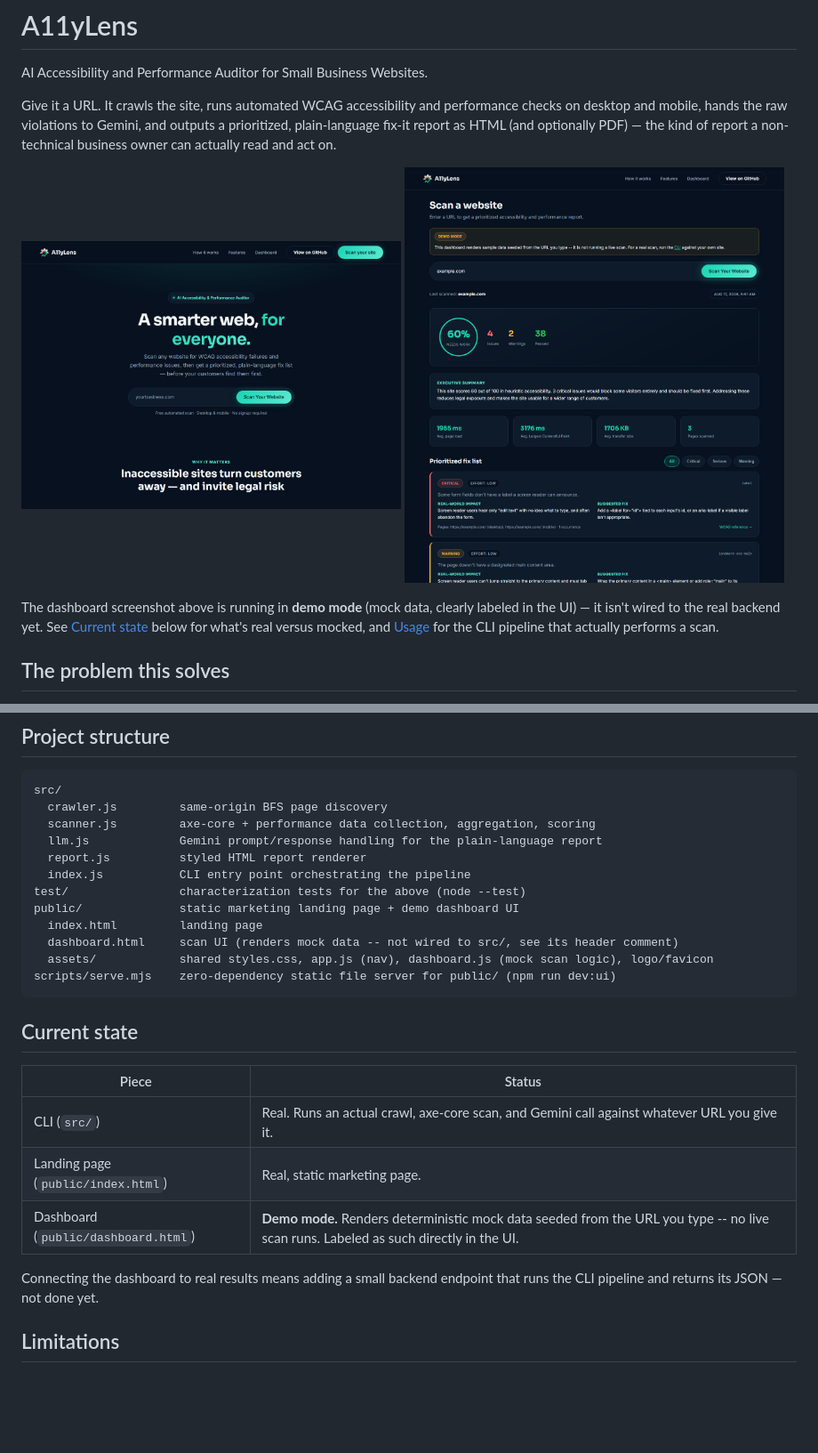
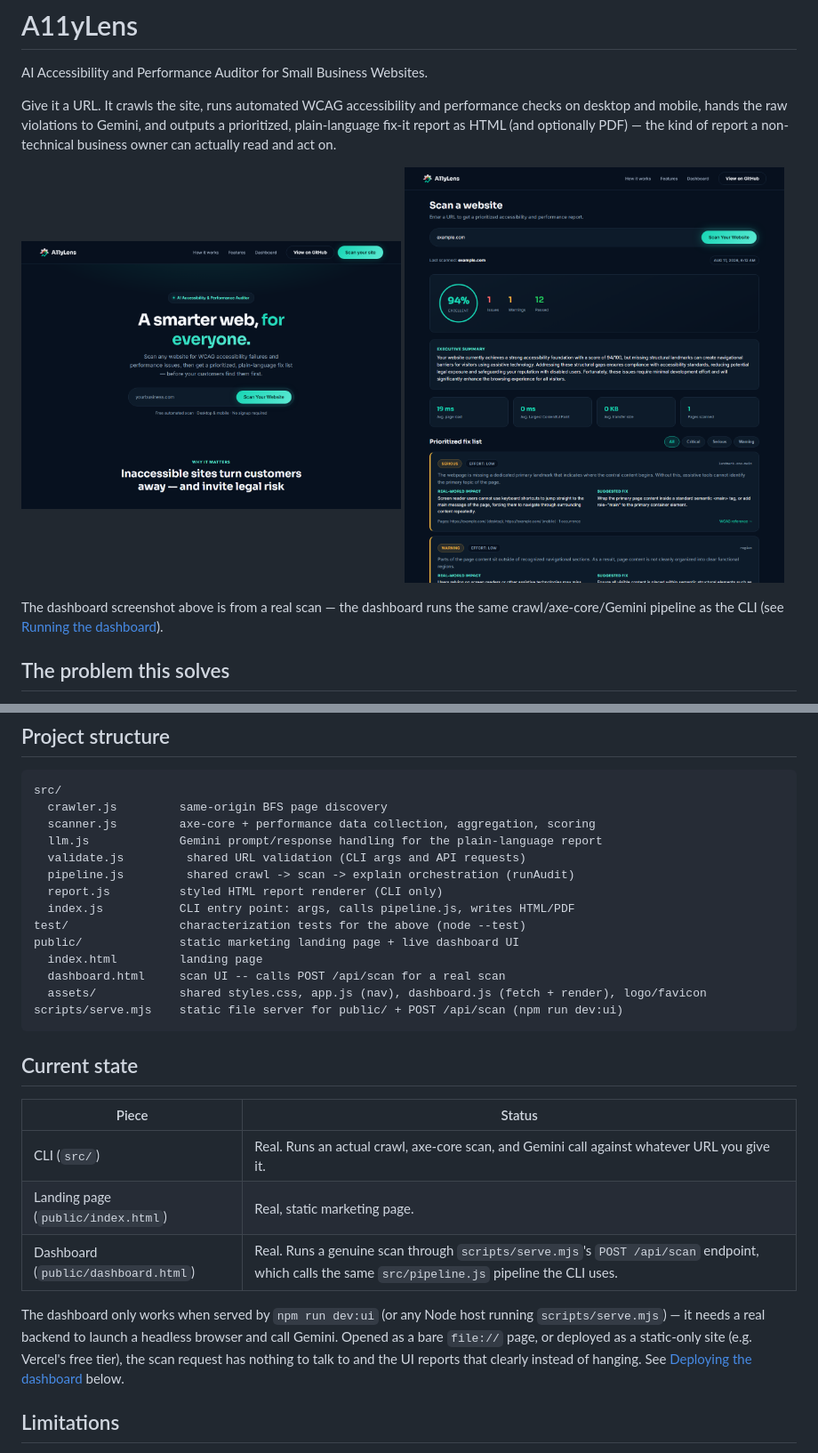
Before and after one commit to BiLalAhmed01/A11yLens, a Markdown page: README.md, 2 parts joined by grey strips. Shown at 89% size. Rendered like a GitHub page; pictures changed too: docs/dashboard-results.png; blank space fills up the shorter version.

````diff
--- a/README.md
+++ b/README.md
@@ -13,10 +13,9 @@ can actually read and act on.
   <img src="docs/dashboard-results.png" alt="A11yLens dashboard showing a completed scan with a prioritized fix list" width="49%" />
 </p>
 
-The dashboard screenshot above is running in **demo mode** (mock data,
-clearly labeled in the UI) — it isn't wired to the real backend yet. See
-[Current state](#current-state) below for what's real versus mocked, and
-[Usage](#usage) for the CLI pipeline that actually performs a scan.
+The dashboard screenshot above is from a real scan — the dashboard runs the
+same crawl/axe-core/Gemini pipeline as the CLI (see
+[Running the dashboard](#running-the-dashboard)).
 
 ## The problem this solves
 
@@ -156,14 +182,16 @@ src/
   crawler.js         same-origin BFS page discovery
   scanner.js         axe-core + performance data collection, aggregation, scoring
   llm.js             Gemini prompt/response handling for the plain-language report
-  report.js          styled HTML report renderer
-  index.js           CLI entry point orchestrating the pipeline
+  validate.js         shared URL validation (CLI args and API requests)
+  pipeline.js         shared crawl -> scan -> explain orchestration (runAudit)
+  report.js          styled HTML report renderer (CLI only)
+  index.js           CLI entry point: args, calls pipeline.js, writes HTML/PDF
 test/                characterization tests for the above (node --test)
-public/              static marketing landing page + demo dashboard UI
+public/              static marketing landing page + live dashboard UI
   index.html         landing page
-  dashboard.html     scan UI (renders mock data -- not wired to src/, see its header comment)
-  assets/            shared styles.css, app.js (nav), dashboard.js (mock scan logic), logo/favicon
-scripts/serve.mjs    zero-dependency static file server for public/ (npm run dev:ui)
+  dashboard.html     scan UI -- calls POST /api/scan for a real scan
+  assets/            shared styles.css, app.js (nav), dashboard.js (fetch + render), logo/favicon
+scripts/serve.mjs    static file server for public/ + POST /api/scan (npm run dev:ui)
 ```
 
 ## Current state
@@ -172,10 +200,14 @@ scripts/serve.mjs    zero-dependency static file server for public/ (npm run dev
 |---|---|
 | CLI (`src/`) | Real. Runs an actual crawl, axe-core scan, and Gemini call against whatever URL you give it. |
 | Landing page (`public/index.html`) | Real, static marketing page. |
-| Dashboard (`public/dashboard.html`) | **Demo mode.** Renders deterministic mock data seeded from the URL you type -- no live scan runs. Labeled as such directly in the UI. |
+| Dashboard (`public/dashboard.html`) | Real. Runs a genuine scan through `scripts/serve.mjs`'s `POST /api/scan` endpoint, which calls the same `src/pipeline.js` pipeline the CLI uses. |
 
-Connecting the dashboard to real results means adding a small backend
-endpoint that runs the CLI pipeline and returns its JSON — not done yet.
+The dashboard only works when served by `npm run dev:ui` (or any Node host
+running `scripts/serve.mjs`) — it needs a real backend to launch a headless
+browser and call Gemini. Opened as a bare `file://` page, or deployed as a
+static-only site (e.g. Vercel's free tier), the scan request has nothing to
+talk to and the UI reports that clearly instead of hanging. See
+[Deploying the dashboard](#deploying-the-dashboard) below.
 
 ## Limitations
 
````
Also changed, not shown: other parts of README.md (+27 -0 lines), 7 other files.
